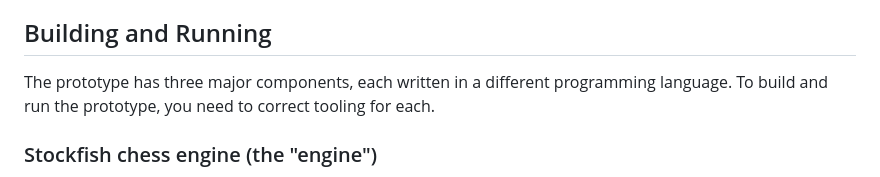
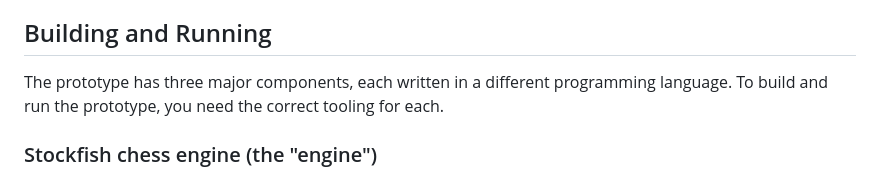
Before and after one commit to gmofishsauce/ct, a Markdown page: README.md, the part around the change. Rendered like a GitHub page.

Commit message:
Another minor correction to the README

```diff
--- a/README.md
+++ b/README.md
@@ -13,7 +13,7 @@ Javascript program. It is pure HTML, handwritten CSS, and Javascript, using no f
 ## Building and Running
 
 The prototype has three major components, each written in a different programming language.
-To build and run the prototype, you need to correct tooling for each.
+To build and run the prototype, you need the correct tooling for each.
 
 ### Stockfish chess engine (the "engine")
 
```
